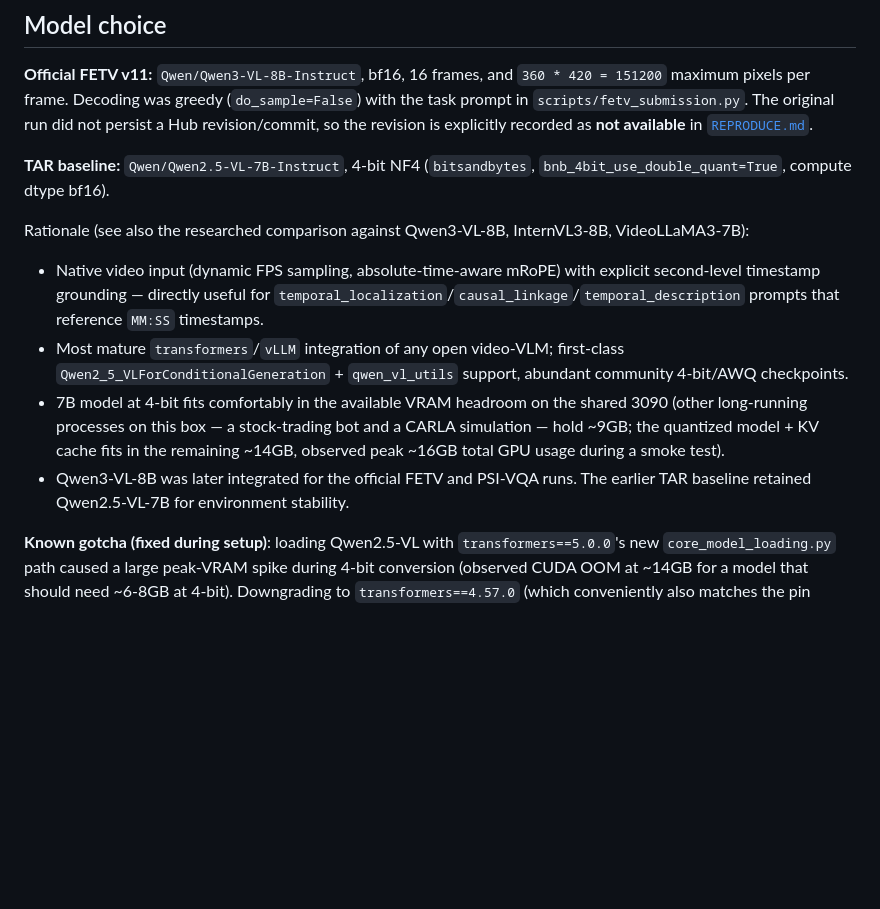
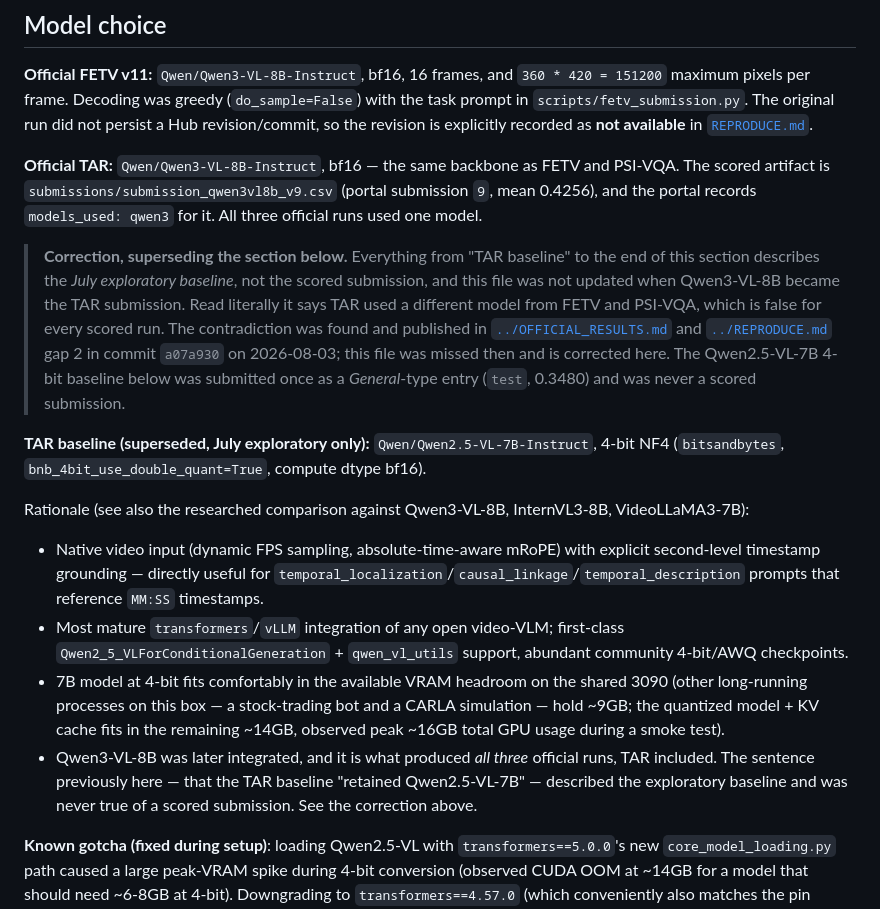
Before and after one commit to hwkim3330/aicity2026, a Markdown page: track3_anomaly/README.md, the part around the change. Rendered like a GitHub page; blank space fills up the shorter version.

```diff
--- a/track3_anomaly/README.md
+++ b/track3_anomaly/README.md
@@ -61,7 +61,24 @@ Format: `tao-vl-reason-v1.0` envelope — `{"format", "metadata", "media_root",
 The original run did not persist a Hub revision/commit, so the revision is
 explicitly recorded as **not available** in [`REPRODUCE.md`](../REPRODUCE.md).
 
-**TAR baseline:** `Qwen/Qwen2.5-VL-7B-Instruct`, 4-bit NF4
+**Official TAR:** `Qwen/Qwen3-VL-8B-Instruct`, bf16 — the same backbone as FETV
+and PSI-VQA. The scored artifact is `submissions/submission_qwen3vl8b_v9.csv`
+(portal submission `9`, mean 0.4256), and the portal records `models_used:
+qwen3` for it. All three official runs used one model.
+
+> **Correction, superseding the section below.** Everything from "TAR baseline"
+> to the end of this section describes the *July exploratory baseline*, not the
+> scored submission, and this file was not updated when Qwen3-VL-8B became the
+> TAR submission. Read literally it says TAR used a different model from FETV
+> and PSI-VQA, which is false for every scored run. The contradiction was found
+> and published in [`../OFFICIAL_RESULTS.md`](../OFFICIAL_RESULTS.md) and
+> [`../REPRODUCE.md`](../REPRODUCE.md) gap 2 in commit `a07a930` on 2026-08-03;
+> this file was missed then and is corrected here. The Qwen2.5-VL-7B 4-bit
+> baseline below was submitted once as a *General*-type entry (`test`, 0.3480)
+> and was never a scored submission.
+
+**TAR baseline (superseded, July exploratory only):**
+`Qwen/Qwen2.5-VL-7B-Instruct`, 4-bit NF4
 (`bitsandbytes`, `bnb_4bit_use_double_quant=True`, compute dtype bf16).
 
 Rationale (see also the researched comparison against Qwen3-VL-8B,
@@ -78,8 +95,10 @@ InternVL3-8B, VideoLLaMA3-7B):
   bot and a CARLA simulation — hold ~9GB; the quantized model + KV cache
   fits in the remaining ~14GB, observed peak ~16GB total GPU usage during a
   smoke test).
-- Qwen3-VL-8B was later integrated for the official FETV and PSI-VQA runs.
-  The earlier TAR baseline retained Qwen2.5-VL-7B for environment stability.
+- Qwen3-VL-8B was later integrated, and it is what produced *all three*
+  official runs, TAR included. The sentence previously here — that the TAR
+  baseline "retained Qwen2.5-VL-7B" — described the exploratory baseline and
+  was never true of a scored submission. See the correction above.
 
 **Known gotcha (fixed during setup)**: loading Qwen2.5-VL with
 `transformers==5.0.0`'s new `core_model_loading.py` path caused a large
```
Also changed, not shown: FETV_APPEAL_DRAFT.md (added, +93 -0 lines).
